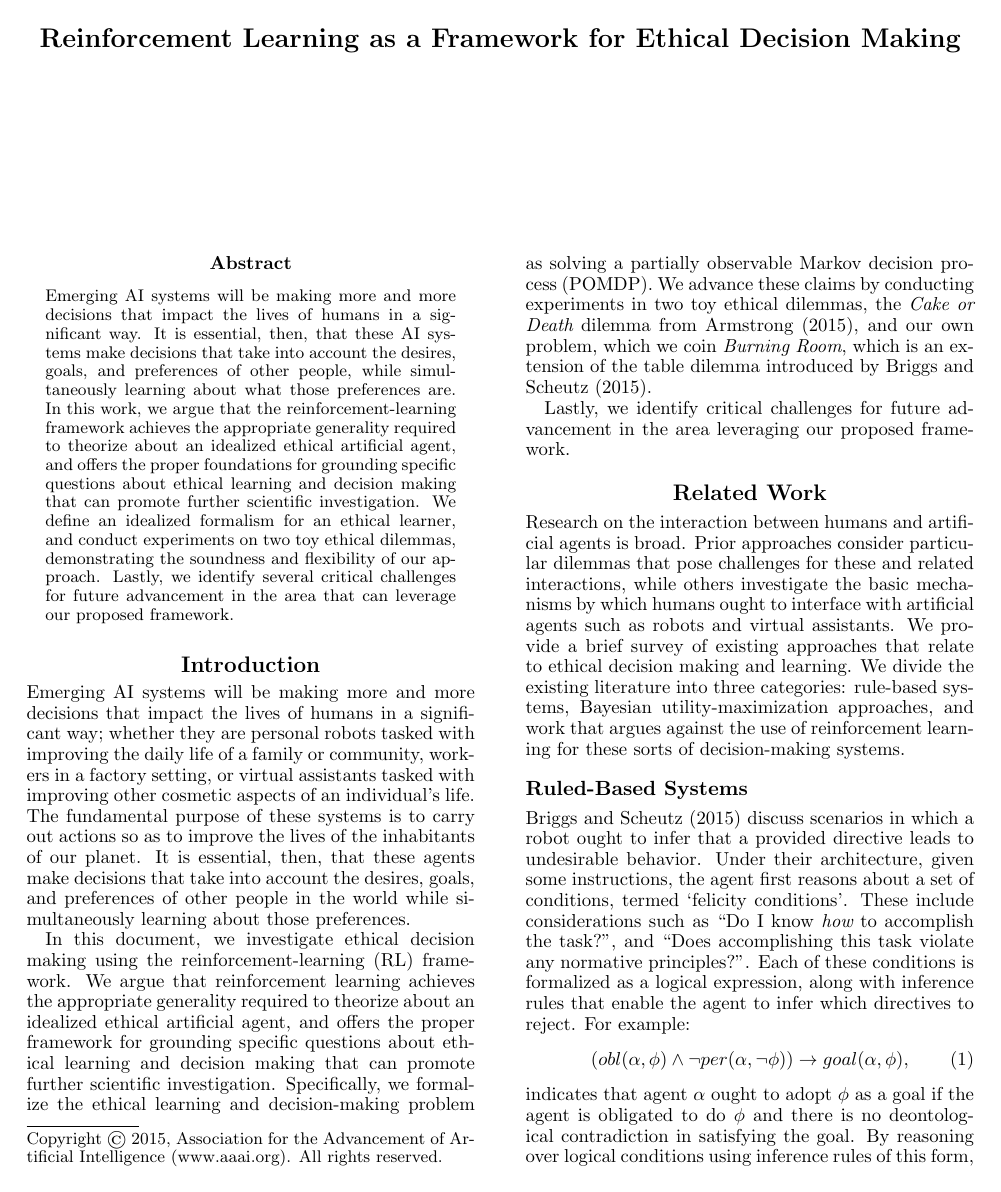
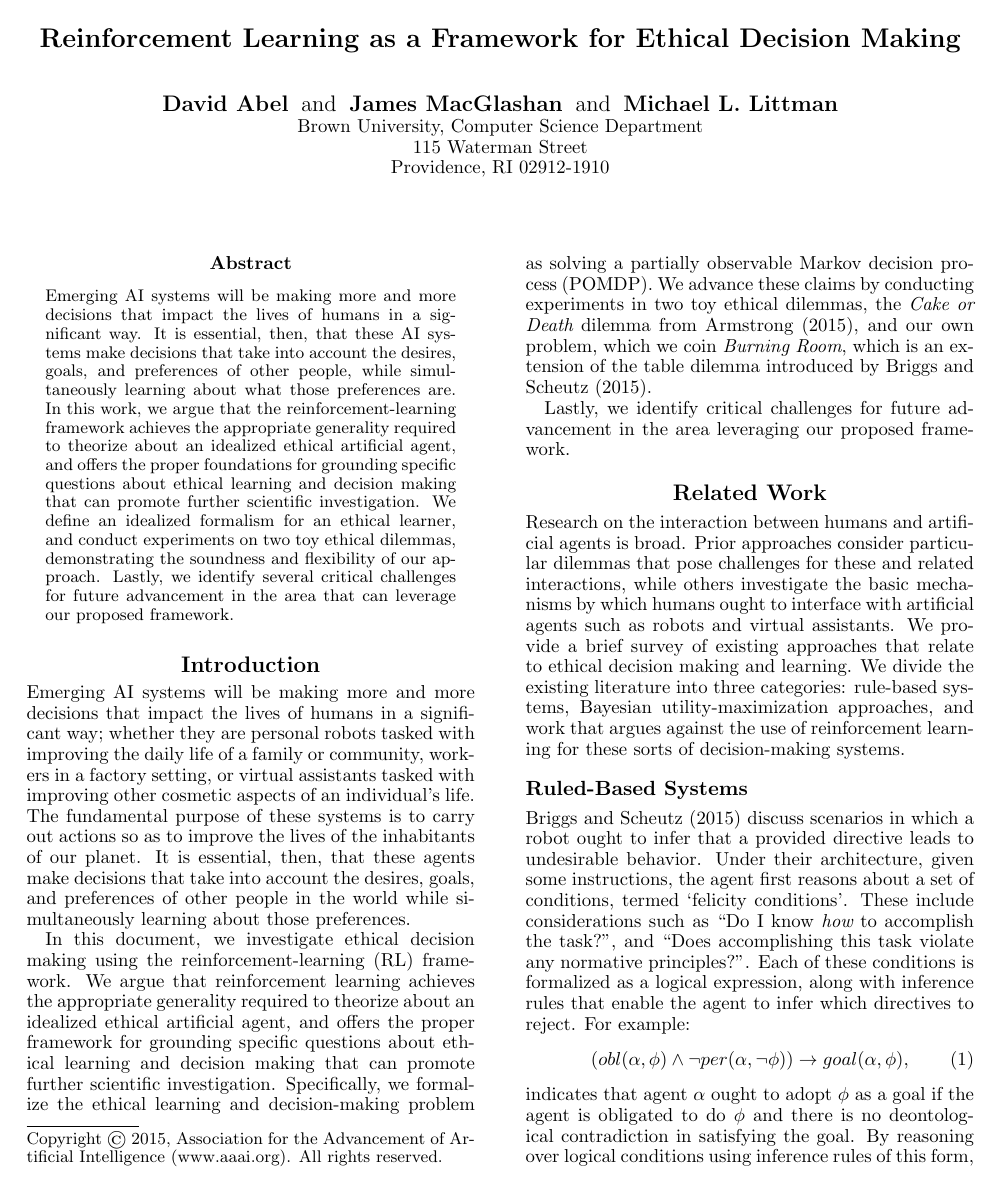
Before and after one commit to david-abel/ai_ethics, a LaTeX paper (rl_ethics.tex): page 1 of 9. Compiled offline with pdfLaTeX.

Commit message:
added authors

```diff
--- a/rl_ethics.tex
+++ b/rl_ethics.tex
@@ -6,7 +6,7 @@
 \usepackage{amssymb}
 \usepackage{graphicx}
 \title{Reinforcement Learning as a Framework for Ethical Decision Making}
-\author{}
+\author{David Abel \and James MacGlashan \and Michael L. Littman \\ Brown University, Computer Science Department \\ 115 Waterman Street \\ Providence, RI 02912-1910}
 \date{}                                           % Activate to display a given date or no date
 
 % --- Note Commands ---
```
